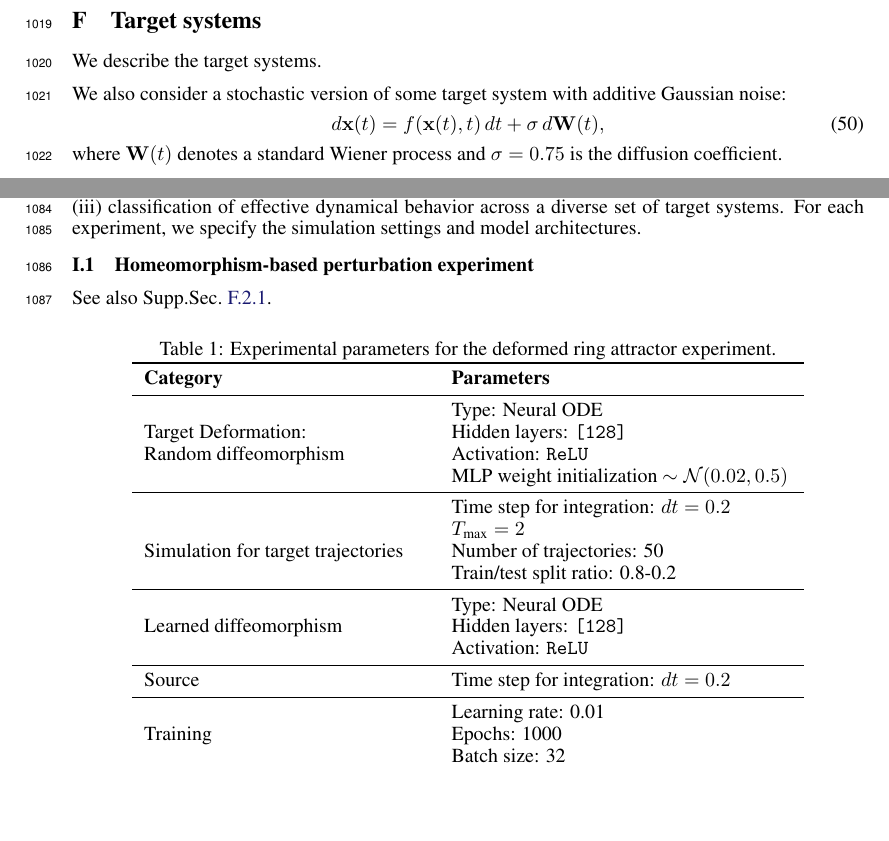
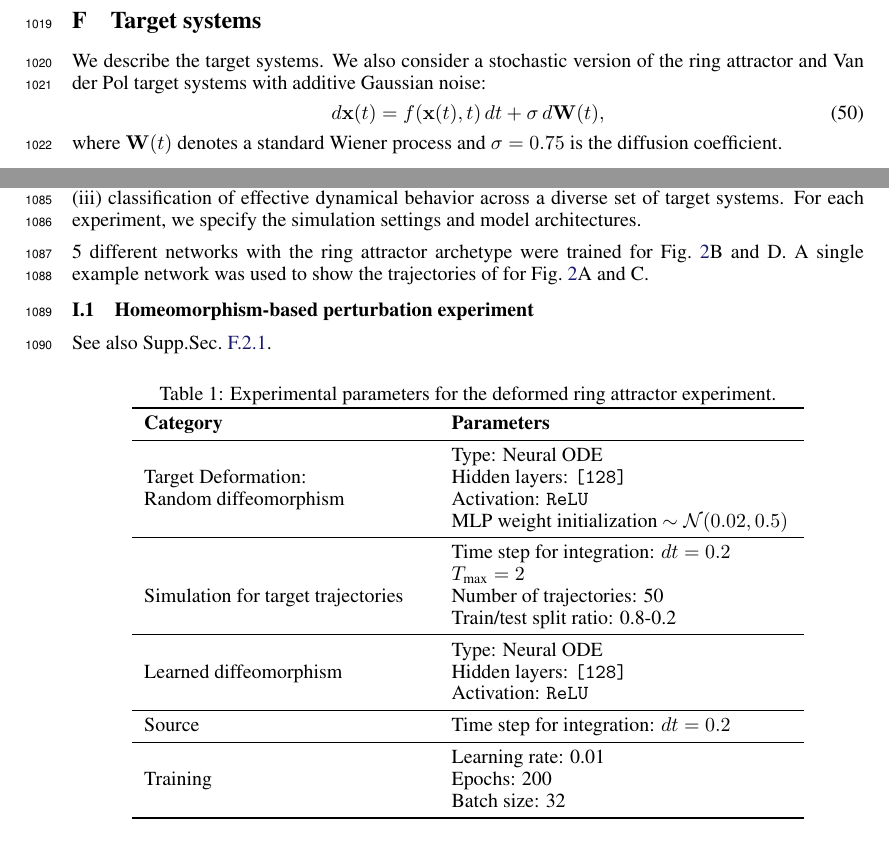
Before and after one commit to Asagodi/topological_diversity, a LaTeX paper (iam/interpretable_attractor_motifs.tex): two parts of pages 32 and 36 of 47, joined at a grey line, cut so that both start at the same text, the shorter picture padded with empty space. Compiled offline with pdfLaTeX.

Commit message:
m->a, int comp

```diff
--- a/iam/interpretable_attractor_motifs.tex
+++ b/iam/interpretable_attractor_motifs.tex
@@ -2555,19 +2555,13 @@ with $x\in \reals^{D}$ where $D=\sum_i^N D_i$.
 \newpage
  \section{Target systems}\label{sec:target_systems}
 We describe the target systems.
-
-We also consider a stochastic version of some target system with additive Gaussian noise:
+We also consider a stochastic version of the ring attractor and Van der Pol target systems with additive Gaussian noise:
 \begin{equation}\label{eq:sde}
 d\mathbf{x}(t) = f(\mathbf{x}(t), t)\,dt + \sigma\,d\mathbf{W}(t),
 \end{equation}
 where $\mathbf{W}(t)$ denotes a standard Wiener process and $\sigma = 0.75$ is the diffusion coefficient.
 
 \subsection{Limit cycles}
-%\subsubsection{Random diffeomorphism of a limit cycle}
-%[Trajectories figure]
-%[Loss figure] (?)
-
-
 \subsubsection{Van der Pol oscillator}
 The Van der Pol oscillator is a seminal nonlinear dynamical system that exhibits self-sustained oscillations through non-conservative damping\citep{vanderpol1926relaxation}.
 The standard formulation is:
@@ -2904,7 +2898,8 @@ and (iii) classification of effective dynamical behavior across a diverse set of
  For each experiment, we specify the simulation settings and model architectures.
 
 
-
+ 5 different networks with the ring attractor archetype were trained for Fig.~\ref{fig:ring_pert_fig}B and D.
+ A single example network was used to show the trajectories of for Fig.~\ref{fig:ring_pert_fig}A and C.
 
 
 
@@ -2951,7 +2947,7 @@ Random diffeomorphism    & Activation: \texttt{ReLU} \\
  \midrule
 \multirow{3}{*}{Training}
     & Learning rate:  0.01 \\
-    & Epochs: 1000 \\
+    & Epochs: 200 \\
     & Batch size: 32 \\
     %& Early stopping patience: \texttt{1000} \\
     %& Inverse formulation: \texttt{True} \\
@@ -3184,3 +3181,4 @@ To study low-dimensional attractors embedded in high-dimensional neural dynamics
 \begin{figure}[htbp]
     \centering
     \includegraphics[width=0.95\linewidth]{avi_rnn_recttanh}
+    \caption{The ring attractor archetype fit to RNNs of different sizes ($N=64,128,256$ hidden units) trained on an angular velocity integration task from \citet{Sagodi2024a}.
```
Also changed, not shown: iam/interpretable_attractor_motifs.tex (13 more changed lines).
